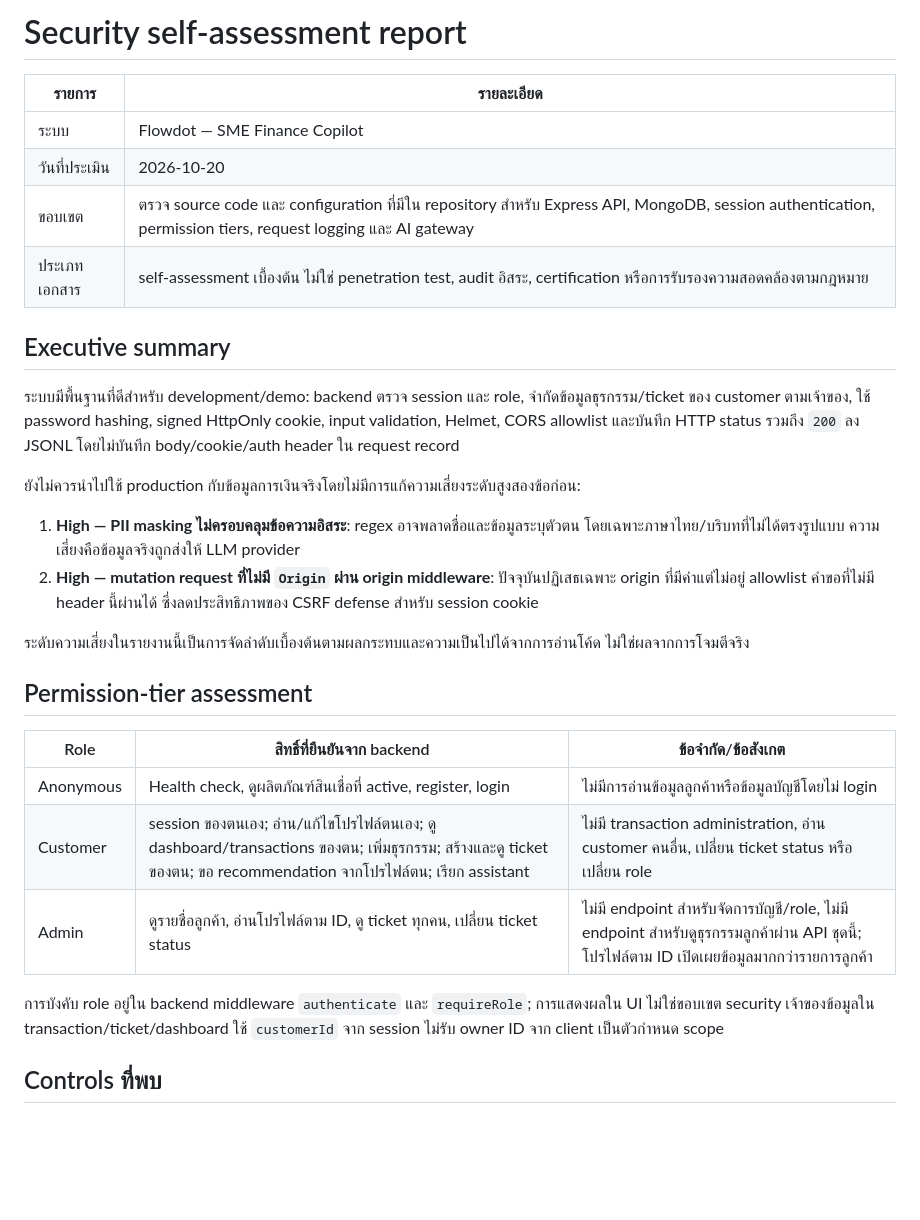
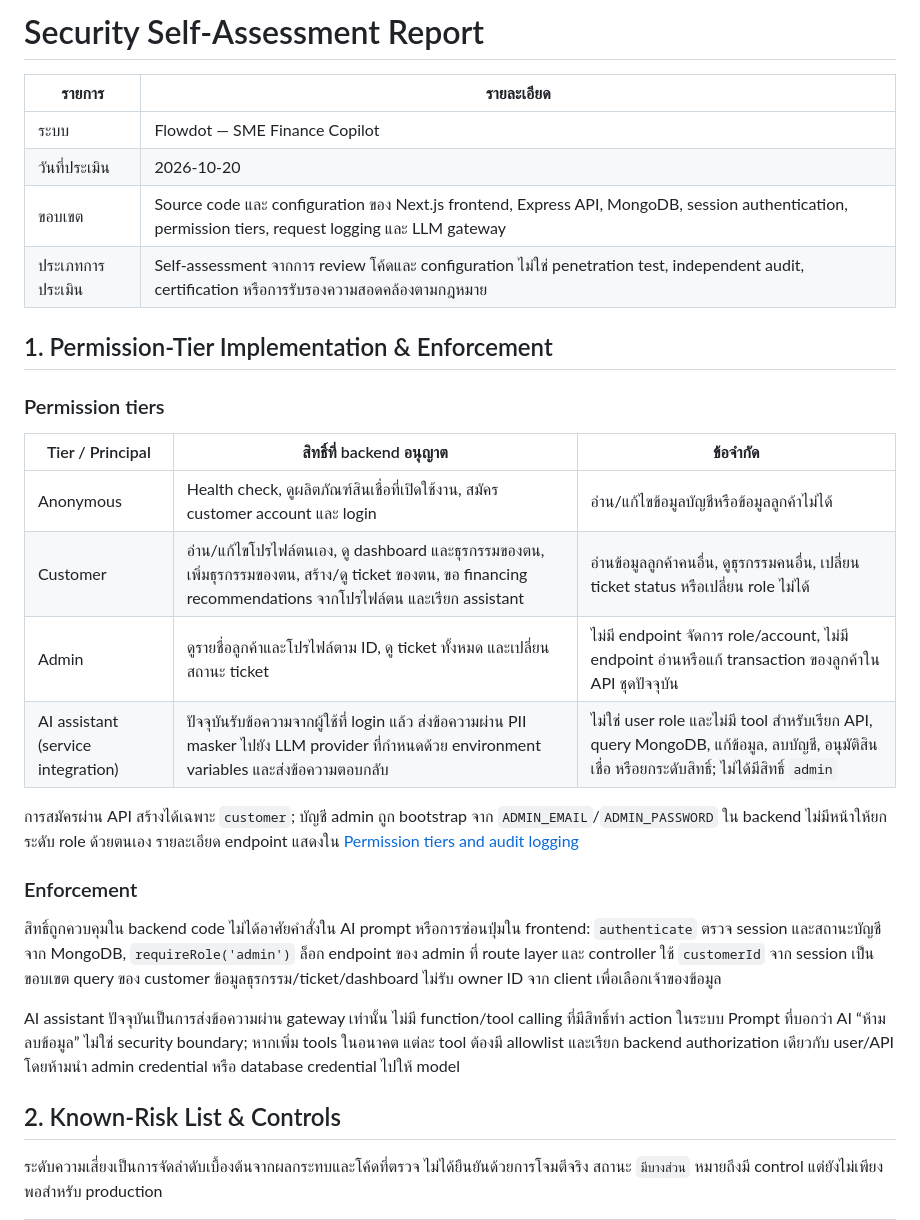
Before and after one commit to Thitipong-PP/flowdot, a Markdown page: docs/security-self-assessment.md, the part around one of its changes. Drawn GitHub-style; blank space fills up the shorter version.

```diff
--- a/docs/security-self-assessment.md
+++ b/docs/security-self-assessment.md
@@ -1,32 +1,32 @@
-# Security self-assessment report
+# Security Self-Assessment Report
 
 | รายการ | รายละเอียด |
 | --- | --- |
 | ระบบ | Flowdot — SME Finance Copilot |
 | วันที่ประเมิน | 2026-10-20 |
-| ขอบเขต | ตรวจ source code และ configuration ที่มีใน repository สำหรับ Express API, MongoDB, session authentication, permission tiers, request logging และ AI gateway |
-| ประเภทเอกสาร | self-assessment เบื้องต้น ไม่ใช่ penetration test, audit อิสระ, certification หรือการรับรองความสอดคล้องตามกฎหมาย |
+| ขอบเขต | Source code และ configuration ของ Next.js frontend, Express API, MongoDB, session authentication, permission tiers, request logging และ LLM gateway |
+| ประเภทการประเมิน | Self-assessment จากการ review โค้ดและ configuration ไม่ใช่ penetration test, independent audit, certification หรือการรับรองความสอดคล้องตามกฎหมาย |
 
-## Executive summary
+## 1. Permission-Tier Implementation & Enforcement
 
-ระบบมีพื้นฐานที่ดีสำหรับ development/demo: backend ตรวจ session และ role, จำกัดข้อมูลธุรกรรม/ticket ของ customer ตามเจ้าของ, ใช้ password hashing, signed HttpOnly cookie, input validation, Helmet, CORS allowlist และบันทึก HTTP status รวมถึง `200` ลง JSONL โดยไม่บันทึก body/cookie/auth header ใน request record
+### Permission tiers
 
-ยังไม่ควรนำไปใช้ production กับข้อมูลการเงินจริงโดยไม่มีการแก้ความเสี่ยงระดับสูงสองข้อก่อน:
+| Tier / Principal | สิทธิ์ที่ backend อนุญาต | ข้อจำกัด |
+| --- | --- | --- |
+| Anonymous | Health check, ดูผลิตภัณฑ์สินเชื่อที่เปิดใช้งาน, สมัคร customer account และ login | อ่าน/แก้ไขข้อมูลบัญชีหรือข้อมูลลูกค้าไม่ได้ |
+| Customer | อ่าน/แก้ไขโปรไฟล์ตนเอง, ดู dashboard และธุรกรรมของตน, เพิ่มธุรกรรมของตน, สร้าง/ดู ticket ของตน, ขอ financing recommendations จากโปรไฟล์ตน และเรียก assistant | อ่านข้อมูลลูกค้าคนอื่น, ดูธุรกรรมคนอื่น, เปลี่ยน ticket status หรือเปลี่ยน role ไม่ได้ |
+| Admin | ดูรายชื่อลูกค้าและโปรไฟล์ตาม ID, ดู ticket ทั้งหมด และเปลี่ยนสถานะ ticket | ไม่มี endpoint จัดการ role/account, ไม่มี endpoint อ่านหรือแก้ transaction ของลูกค้าใน API ชุดปัจจุบัน |
+| AI assistant (service integration) | ปัจจุบันรับข้อความจากผู้ใช้ที่ login แล้ว ส่งข้อความผ่าน PII masker ไปยัง LLM provider ที่กำหนดด้วย environment variables และส่งข้อความตอบกลับ | ไม่ใช่ user role และไม่มี tool สำหรับเรียก API, query MongoDB, แก้ข้อมูล, ลบบัญชี, อนุมัติสินเชื่อ หรือยกระดับสิทธิ์; ไม่ได้มีสิทธิ์ `admin` |
 
-1. **High — PII masking ไม่ครอบคลุมข้อความอิสระ**: regex อาจพลาดชื่อและข้อมูลระบุตัวตน โดยเฉพาะภาษาไทย/บริบทที่ไม่ได้ตรงรูปแบบ ความเสี่ยงคือข้อมูลจริงถูกส่งให้ LLM provider
-2. **High — mutation request ที่ไม่มี `Origin` ผ่าน origin middleware**: ปัจจุบันปฏิเสธเฉพาะ origin ที่มีค่าแต่ไม่อยู่ allowlist คำขอที่ไม่มี header นี้ผ่านได้ ซึ่งลดประสิทธิภาพของ CSRF defense สำหรับ session cookie
+การสมัครผ่าน API สร้างได้เฉพาะ `customer`; บัญชี admin ถูก bootstrap จาก `ADMIN_EMAIL`/`ADMIN_PASSWORD` ใน backend ไม่มีหน้าให้ยกระดับ role ด้วยตนเอง รายละเอียด endpoint แสดงใน [Permission tiers and audit logging](permission-and-audit-logging.md)
 
-ระดับความเสี่ยงในรายงานนี้เป็นการจัดลำดับเบื้องต้นตามผลกระทบและความเป็นไปได้จากการอ่านโค้ด ไม่ใช่ผลจากการโจมตีจริง
+### Enforcement
 
-## Permission-tier assessment
+สิทธิ์ถูกควบคุมใน backend code ไม่ได้อาศัยคำสั่งใน AI prompt หรือการซ่อนปุ่มใน frontend: `authenticate` ตรวจ session และสถานะบัญชีจาก MongoDB, `requireRole('admin')` ล็อก endpoint ของ admin ที่ route layer และ controller ใช้ `customerId` จาก session เป็นขอบเขต query ของ customer ข้อมูลธุรกรรม/ticket/dashboard ไม่รับ owner ID จาก client เพื่อเลือกเจ้าของข้อมูล
 
-| Role | สิทธิ์ที่ยืนยันจาก backend | ข้อจำกัด/ข้อสังเกต |
-| --- | --- | --- |
-| Anonymous | Health check, ดูผลิตภัณฑ์สินเชื่อที่ active, register, login | ไม่มีการอ่านข้อมูลลูกค้าหรือข้อมูลบัญชีโดยไม่ login |
-| Customer | session ของตนเอง; อ่าน/แก้ไขโปรไฟล์ตนเอง; ดู dashboard/transactions ของตน; เพิ่มธุรกรรม; สร้างและดู ticket ของตน; ขอ recommendation จากโปรไฟล์ตน; เรียก assistant | ไม่มี transaction administration, อ่าน customer คนอื่น, เปลี่ยน ticket status หรือเปลี่ยน role |
-| Admin | ดูรายชื่อลูกค้า, อ่านโปรไฟล์ตาม ID, ดู ticket ทุกคน, เปลี่ยน ticket status | ไม่มี endpoint สำหรับจัดการบัญชี/role, ไม่มี endpoint สำหรับดูธุรกรรมลูกค้าผ่าน API ชุดนี้; โปรไฟล์ตาม ID เปิดเผยข้อมูลมากกว่ารายการลูกค้า |
+AI assistant ปัจจุบันเป็นการส่งข้อความผ่าน gateway เท่านั้น ไม่มี function/tool calling ที่มีสิทธิ์ทำ action ในระบบ Prompt ที่บอกว่า AI “ห้ามลบข้อมูล” ไม่ใช่ security boundary; หากเพิ่ม tools ในอนาคต แต่ละ tool ต้องมี allowlist และเรียก backend authorization เดียวกับ user/API โดยห้ามนำ admin credential หรือ database credential ไปให้ model
 
-การบังคับ role อยู่ใน backend middleware `authenticate` และ `requireRole`; การแสดงผลใน UI ไม่ใช่ขอบเขต security เจ้าของข้อมูลใน transaction/ticket/dashboard ใช้ `customerId` จาก session ไม่รับ owner ID จาก client เป็นตัวกำหนด scope
+## 2. Known-Risk List & Controls
 
-## Controls ที่พบ
+ระดับความเสี่ยงเป็นการจัดลำดับเบื้องต้นจากผลกระทบและโค้ดที่ตรวจ ไม่ได้ยืนยันด้วยการโจมตีจริง สถานะ `มีบางส่วน` หมายถึงมี control แต่ยังไม่เพียงพอสำหรับ production
 
```
Also changed, not shown: other parts of docs/security-self-assessment.md (+57 -38 lines).
